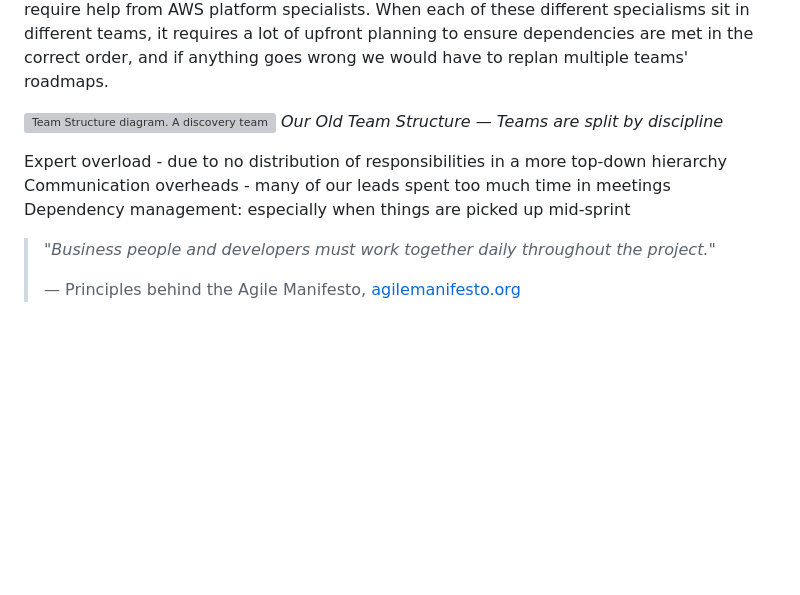
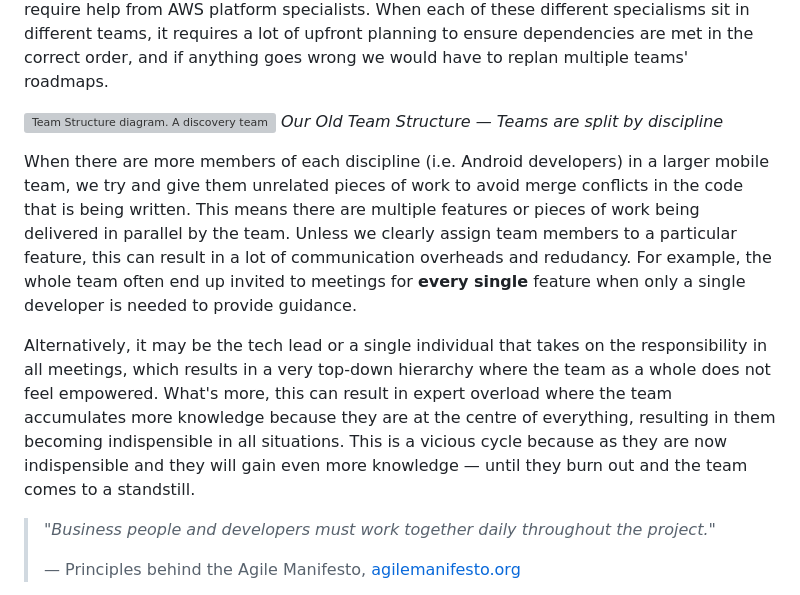
Before and after one commit to Oliver-Binns/Website, a Markdown page: Content/posts/team-restructure.md, the part around the change. GitHub-like rendering; blank space fills up the shorter version; grey boxes are pictures that could not be loaded.

Commit message:
Added content on expert overload

```diff
--- a/Content/posts/team-restructure.md
+++ b/Content/posts/team-restructure.md
@@ -18,9 +18,14 @@ When each of these different specialisms sit in different teams, it requires a l
 ![Team Structure diagram. A discovery team with arrows for Features 1, 2 and 3 pointing at three other teams: backend, mobile and platform. The discovery team contains a tech lead, product managers, business analysts, performance analyst, user researcher and designers. The backend team contains a tech lead, typescript developers and automation QA. The mobile team contains a tech lead, Android developers, iOS developers, automation QA and manual QA. The platform team contains a tech lead and platform developers.](../../Images/team-restructure-before.png)
 *Our Old Team Structure — Teams are split by discipline*
 
-Expert overload - due to no distribution of responsibilities in a more top-down hierarchy
-Communication overheads - many of our leads spent too much time in meetings
-Dependency management: especially when things are picked up mid-sprint
+When there are more members of each discipline (i.e. Android developers) in a larger mobile team, we try and give them unrelated pieces of work to avoid merge conflicts in the code that is being written.
+This means there are multiple features or pieces of work being delivered in parallel by the team.
+Unless we clearly assign team members to a particular feature, this can result in a lot of communication overheads and redudancy.
+For example, the whole team often end up invited to meetings for **every single** feature when only a single developer is needed to provide guidance.
+
+Alternatively, it may be the tech lead or a single individual that takes on the responsibility in all meetings, which results in a very top-down hierarchy where the team as a whole does not feel empowered.
+What's more, this can result in expert overload where the team accumulates more knowledge because they are at the centre of everything, resulting in them becoming indispensible in all situations.
+This is a vicious cycle because as they are now indispensible and they will gain even more knowledge — until they burn out and the team comes to a standstill.
 
 > _"Business people and developers must work together daily throughout the project."_
 >
```
